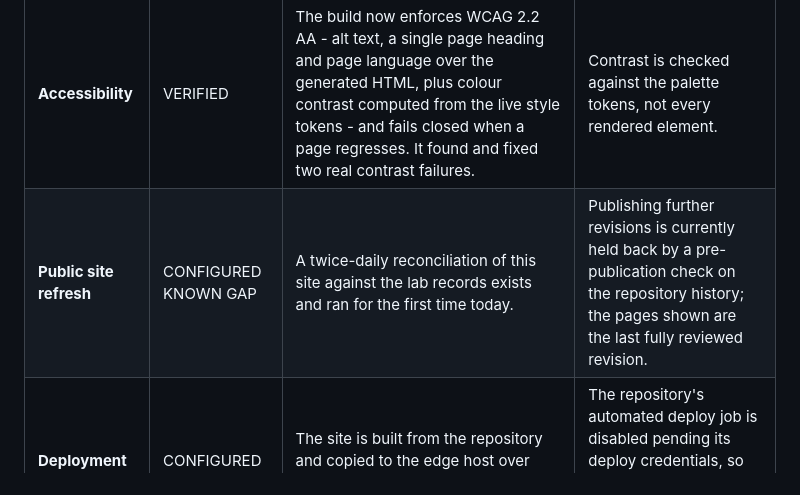
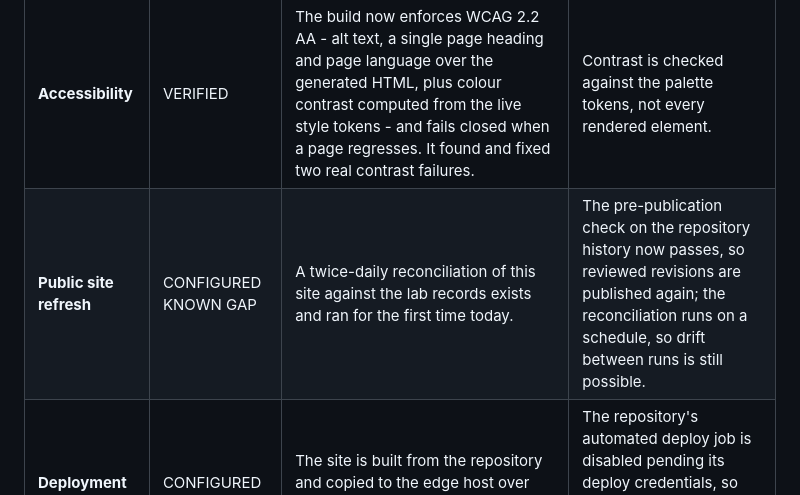
Before and after one commit to steveromine/lab-handbook, a Markdown page: site/content/status.md, the part around the change. Rendered like a GitHub page.

```diff
--- a/site/content/status.md
+++ b/site/content/status.md
@@ -62,7 +62,7 @@ The theme of that day was **verification**: several items that reported success
 | **Uptime tally** | <span class="pill pill-verified">VERIFIED</span> | A probe records whether the public site answers every five minutes. The live tally was read back today - a JSON endpoint and the [nines page](/uptime/) - and shows the site up on every sample since the probe began. | The probe measures the public edge, not the home lab behind it. |
 | **Content attribution** | <span class="pill pill-verified">VERIFIED</span> | Every page carries a generator meta tag and a visible model credit; every generated image credits its model visibly *and* in file metadata. | - |
 | **Accessibility** | <span class="pill pill-verified">VERIFIED</span> | The build now enforces WCAG 2.2 AA - alt text, a single page heading and page language over the generated HTML, plus colour contrast computed from the live style tokens - and fails closed when a page regresses. It found and fixed two real contrast failures. | Contrast is checked against the palette tokens, not every rendered element. |
-| **Public site refresh** | <span class="pill pill-configured">CONFIGURED</span> <span class="pill pill-gap">KNOWN GAP</span> | A twice-daily reconciliation of this site against the lab records exists and ran for the first time today. | Publishing further revisions is currently held back by a pre-publication check on the repository history; the pages shown are the last fully reviewed revision. |
+| **Public site refresh** | <span class="pill pill-configured">CONFIGURED</span> <span class="pill pill-gap">KNOWN GAP</span> | A twice-daily reconciliation of this site against the lab records exists and ran for the first time today. | The pre-publication check on the repository history now passes, so reviewed revisions are published again; the reconciliation runs on a schedule, so drift between runs is still possible. |
 | **Deployment** | <span class="pill pill-configured">CONFIGURED</span> | The site is built from the repository and copied to the edge host over SSH by a reviewed, gate-first step. | The repository's automated deploy job is disabled pending its deploy credentials, so each publish is a manual copy rather than unattended. |
 
 > This page is reconciled against the lab records on a schedule. Where it drifts, the drift is a bug -
```
Also changed, not shown: site/content/time-machine.md (+2 -1 lines).
